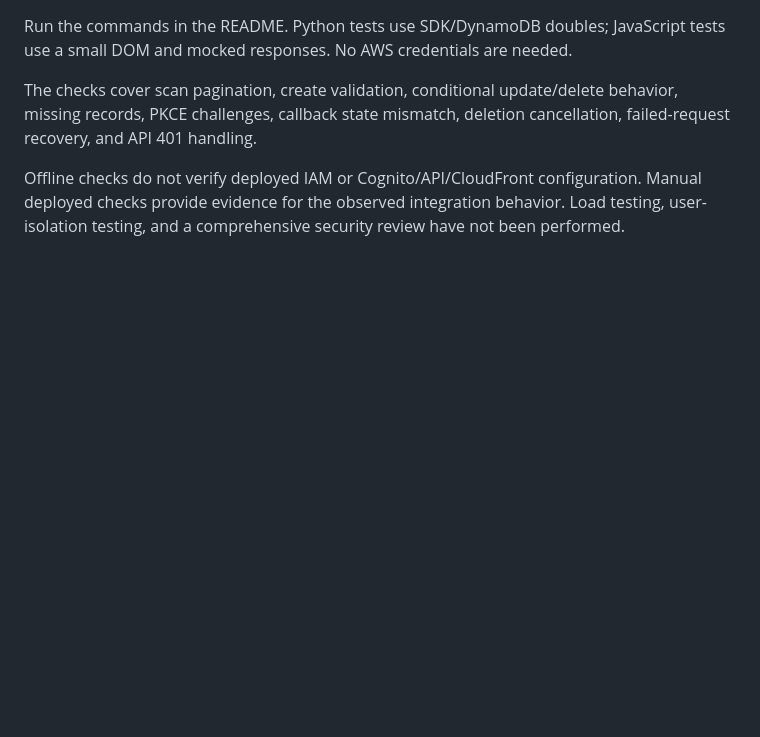
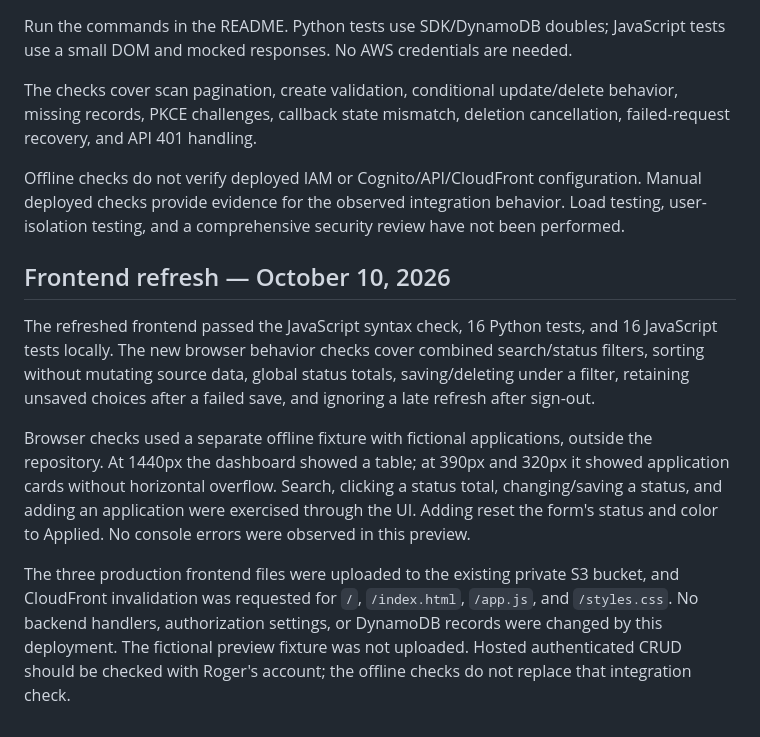
Before and after one commit to rogerrosenquist/aws-job-application-tracker, a Markdown page: docs/validation.md, the part around the change. Drawn GitHub-style; blank space fills up the shorter version.

```diff
--- a/docs/validation.md
+++ b/docs/validation.md
@@ -27,3 +27,11 @@ Run the commands in the README. Python tests use SDK/DynamoDB doubles; JavaScrip
 The checks cover scan pagination, create validation, conditional update/delete behavior, missing records, PKCE challenges, callback state mismatch, deletion cancellation, failed-request recovery, and API 401 handling.
 
 Offline checks do not verify deployed IAM or Cognito/API/CloudFront configuration. Manual deployed checks provide evidence for the observed integration behavior. Load testing, user-isolation testing, and a comprehensive security review have not been performed.
+
+## Frontend refresh — October 10, 2026
+
+The refreshed frontend passed the JavaScript syntax check, 16 Python tests, and 16 JavaScript tests locally. The new browser behavior checks cover combined search/status filters, sorting without mutating source data, global status totals, saving/deleting under a filter, retaining unsaved choices after a failed save, and ignoring a late refresh after sign-out.
+
+Browser checks used a separate offline fixture with fictional applications, outside the repository. At 1440px the dashboard showed a table; at 390px and 320px it showed application cards without horizontal overflow. Search, clicking a status total, changing/saving a status, and adding an application were exercised through the UI. Adding reset the form's status and color to Applied. No console errors were observed in this preview.
+
+The three production frontend files were uploaded to the existing private S3 bucket, and CloudFront invalidation was requested for `/`, `/index.html`, `/app.js`, and `/styles.css`. No backend handlers, authorization settings, or DynamoDB records were changed by this deployment. The fictional preview fixture was not uploaded. Hosted authenticated CRUD should be checked with Roger's account; the offline checks do not replace that integration check.
```
Also changed, not shown: README.md (+7 -4 lines), docs/showcase.md (+3 -1 lines), docs/images/dashboard-preview.jpg (added), 4 other files.
